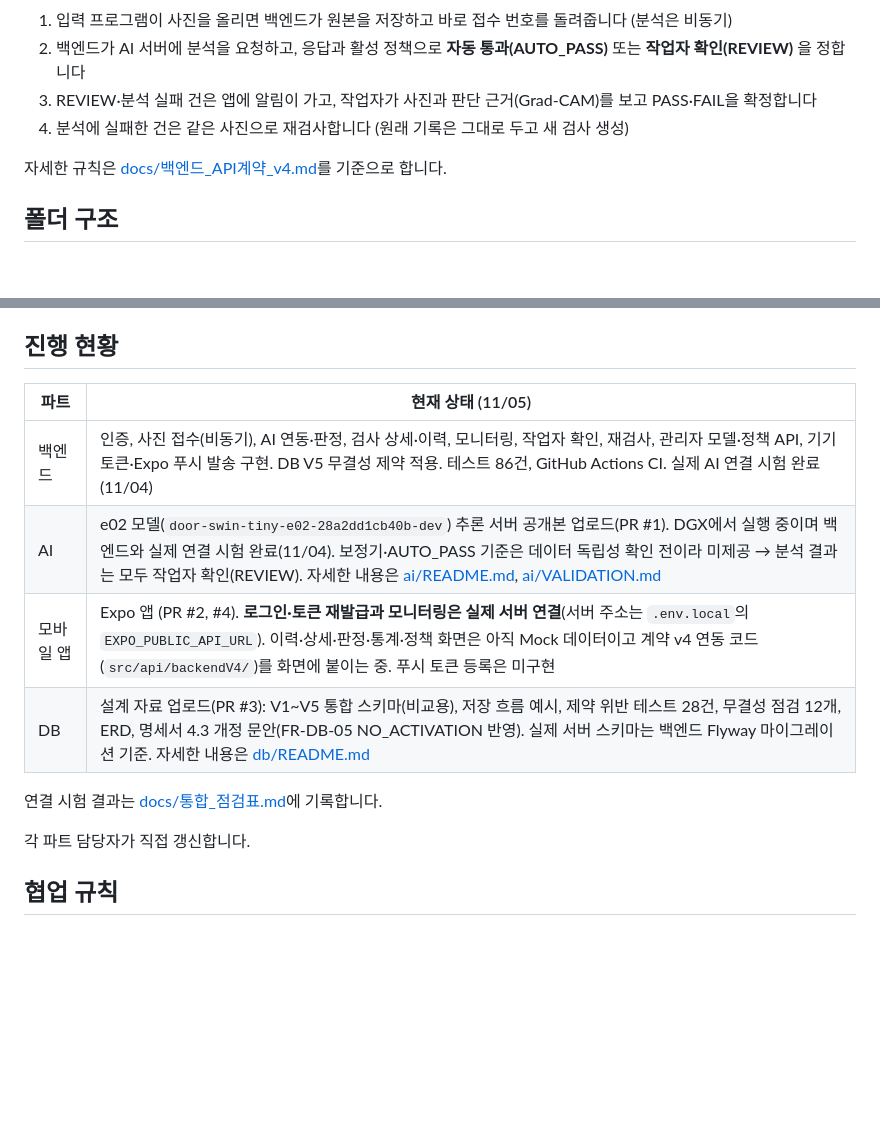
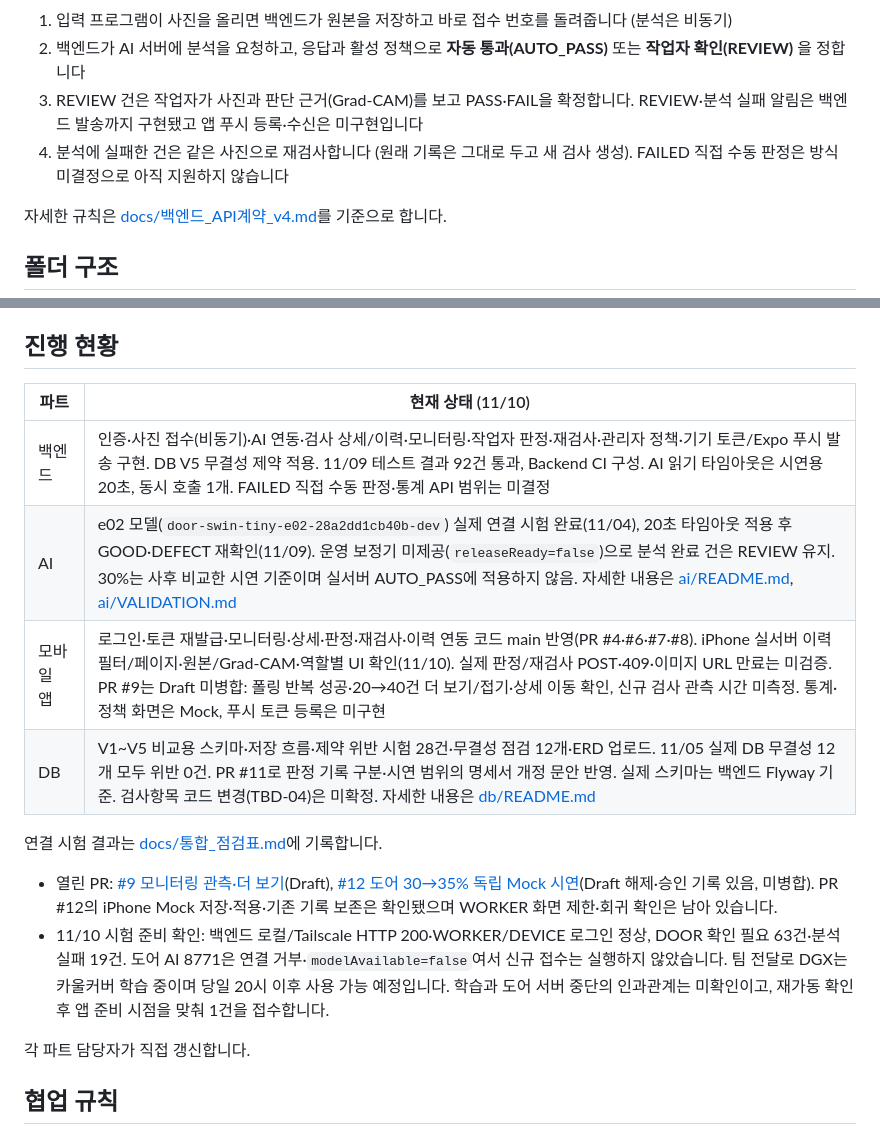
Before and after one commit to eseungq/Capstone_2026-2, a Markdown page: README.md, 2 parts joined by grey strips. GitHub-like rendering; blank space fills up the shorter version.

Commit message:
README 진행 현황을 11월 10일 기준으로 갱신

```diff
--- a/README.md
+++ b/README.md
@@ -29,8 +29,8 @@ flowchart LR
 
 1. 입력 프로그램이 사진을 올리면 백엔드가 원본을 저장하고 바로 접수 번호를 돌려줍니다 (분석은 비동기)
 2. 백엔드가 AI 서버에 분석을 요청하고, 응답과 활성 정책으로 **자동 통과(AUTO_PASS)** 또는 **작업자 확인(REVIEW)** 을 정합니다
-3. REVIEW·분석 실패 건은 앱에 알림이 가고, 작업자가 사진과 판단 근거(Grad-CAM)를 보고 PASS·FAIL을 확정합니다
-4. 분석에 실패한 건은 같은 사진으로 재검사합니다 (원래 기록은 그대로 두고 새 검사 생성)
+3. REVIEW 건은 작업자가 사진과 판단 근거(Grad-CAM)를 보고 PASS·FAIL을 확정합니다. REVIEW·분석 실패 알림은 백엔드 발송까지 구현됐고 앱 푸시 등록·수신은 미구현입니다
+4. 분석에 실패한 건은 같은 사진으로 재검사합니다 (원래 기록은 그대로 두고 새 검사 생성). FAILED 직접 수동 판정은 방식 미결정으로 아직 지원하지 않습니다
 
 자세한 규칙은 [docs/백엔드_API계약_v4.md](docs/백엔드_API계약_v4.md)를 기준으로 합니다.
 
@@ -62,14 +62,17 @@ flowchart LR
 
 ## 진행 현황
 
-| 파트 | 현재 상태 (11/05) |
+| 파트 | 현재 상태 (11/10) |
 |---|---|
-| 백엔드 | 인증, 사진 접수(비동기), AI 연동·판정, 검사 상세·이력, 모니터링, 작업자 확인, 재검사, 관리자 모델·정책 API, 기기 토큰·Expo 푸시 발송 구현. DB V5 무결성 제약 적용. 테스트 86건, GitHub Actions CI. 실제 AI 연결 시험 완료(11/04) |
-| AI | e02 모델(`door-swin-tiny-e02-28a2dd1cb40b-dev`) 추론 서버 공개본 업로드(PR #1). DGX에서 실행 중이며 백엔드와 실제 연결 시험 완료(11/04). 보정기·AUTO_PASS 기준은 데이터 독립성 확인 전이라 미제공 → 분석 결과는 모두 작업자 확인(REVIEW). 자세한 내용은 [ai/README.md](ai/README.md), [ai/VALIDATION.md](ai/VALIDATION.md) |
-| 모바일 앱 | Expo 앱 (PR #2, #4). **로그인·토큰 재발급과 모니터링은 실제 서버 연결**(서버 주소는 `.env.local`의 `EXPO_PUBLIC_API_URL`). 이력·상세·판정·통계·정책 화면은 아직 Mock 데이터이고 계약 v4 연동 코드(`src/api/backendV4/`)를 화면에 붙이는 중. 푸시 토큰 등록은 미구현 |
-| DB | 설계 자료 업로드(PR #3): V1~V5 통합 스키마(비교용), 저장 흐름 예시, 제약 위반 테스트 28건, 무결성 점검 12개, ERD, 명세서 4.3 개정 문안(FR-DB-05 NO_ACTIVATION 반영). 실제 서버 스키마는 백엔드 Flyway 마이그레이션 기준. 자세한 내용은 [db/README.md](db/README.md) |
+| 백엔드 | 인증·사진 접수(비동기)·AI 연동·검사 상세/이력·모니터링·작업자 판정·재검사·관리자 정책·기기 토큰/Expo 푸시 발송 구현. DB V5 무결성 제약 적용. 11/09 테스트 결과 92건 통과, Backend CI 구성. AI 읽기 타임아웃은 시연용 20초, 동시 호출 1개. FAILED 직접 수동 판정·통계 API 범위는 미결정 |
+| AI | e02 모델(`door-swin-tiny-e02-28a2dd1cb40b-dev`) 실제 연결 시험 완료(11/04), 20초 타임아웃 적용 후 GOOD·DEFECT 재확인(11/09). 운영 보정기 미제공(`releaseReady=false`)으로 분석 완료 건은 REVIEW 유지. 30%는 사후 비교한 시연 기준이며 실서버 AUTO_PASS에 적용하지 않음. 자세한 내용은 [ai/README.md](ai/README.md), [ai/VALIDATION.md](ai/VALIDATION.md) |
+| 모바일 앱 | 로그인·토큰 재발급·모니터링·상세·판정·재검사·이력 연동 코드 main 반영(PR #4·#6·#7·#8). iPhone 실서버 이력 필터/페이지·원본/Grad-CAM·역할별 UI 확인(11/10). 실제 판정/재검사 POST·409·이미지 URL 만료는 미검증. PR #9는 Draft 미병합: 폴링 반복 성공·20→40건 더 보기/접기·상세 이동 확인, 신규 검사 관측 시간 미측정. 통계·정책 화면은 Mock, 푸시 토큰 등록은 미구현 |
+| DB | V1~V5 비교용 스키마·저장 흐름·제약 위반 시험 28건·무결성 점검 12개·ERD 업로드. 11/05 실제 DB 무결성 12개 모두 위반 0건. PR #11로 판정 기록 구분·시연 범위의 명세서 개정 문안 반영. 실제 스키마는 백엔드 Flyway 기준. 검사항목 코드 변경(TBD-04)은 미확정. 자세한 내용은 [db/README.md](db/README.md) |
 
 연결 시험 결과는 [docs/통합_점검표.md](docs/통합_점검표.md)에 기록합니다.
+
+- 열린 PR: [#9 모니터링 관측·더 보기](https://github.com/eseungq/Capstone_2026-2/pull/9)(Draft), [#12 도어 30→35% 독립 Mock 시연](https://github.com/eseungq/Capstone_2026-2/pull/12)(Draft 해제·승인 기록 있음, 미병합). PR #12의 iPhone Mock 저장·적용·기존 기록 보존은 확인됐으며 WORKER 화면 제한·회귀 확인은 남아 있습니다.
+- 11/10 시험 준비 확인: 백엔드 로컬/Tailscale HTTP 200·WORKER/DEVICE 로그인 정상, DOOR 확인 필요 63건·분석 실패 19건. 도어 AI 8771은 연결 거부·`modelAvailable=false`여서 신규 접수는 실행하지 않았습니다. 팀 전달로 DGX는 카울커버 학습 중이며 당일 20시 이후 사용 가능 예정입니다. 학습과 도어 서버 중단의 인과관계는 미확인이고, 재가동 확인 후 앱 준비 시점을 맞춰 1건을 접수합니다.
 
 각 파트 담당자가 직접 갱신합니다.
 
```
